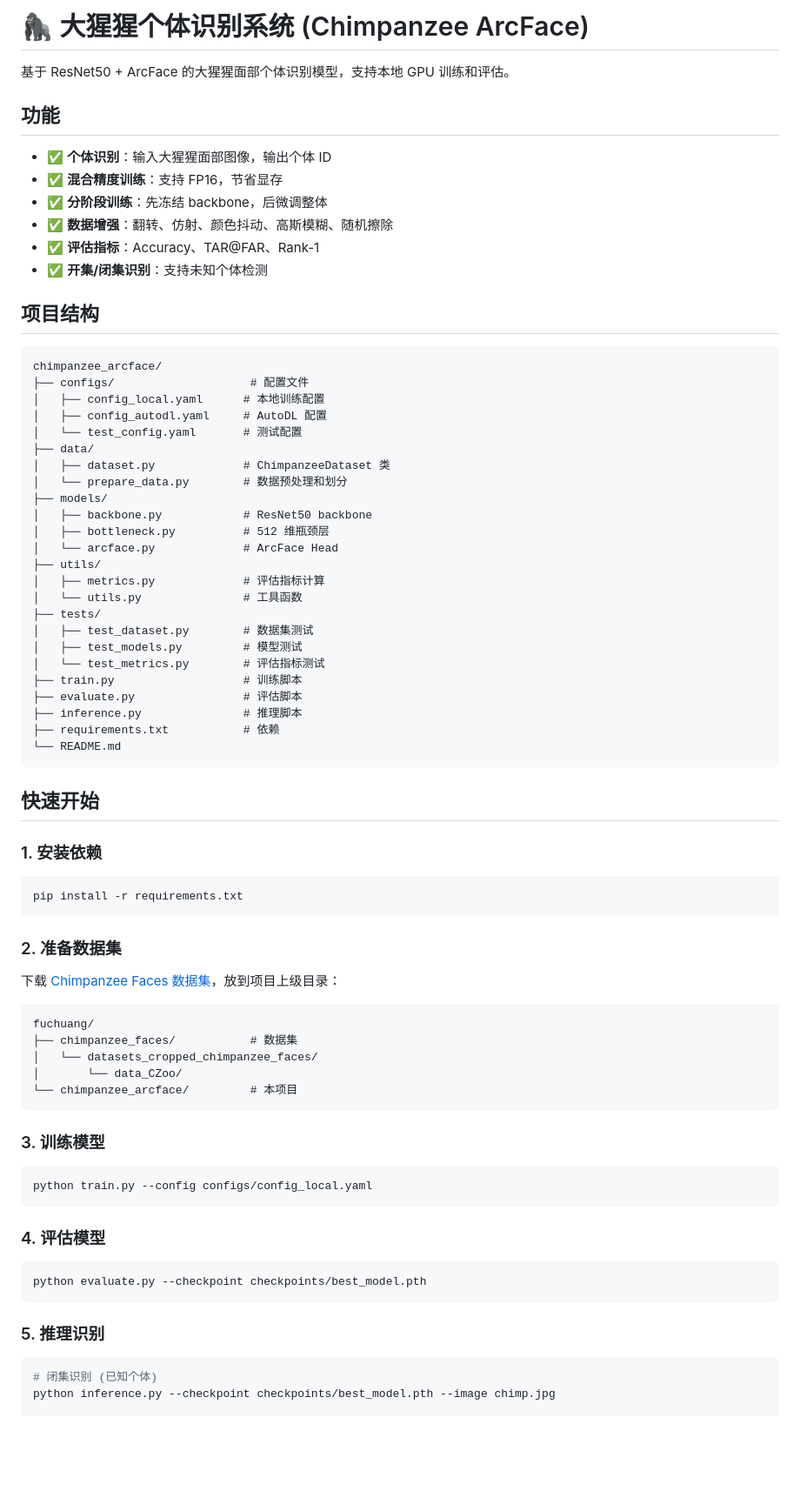
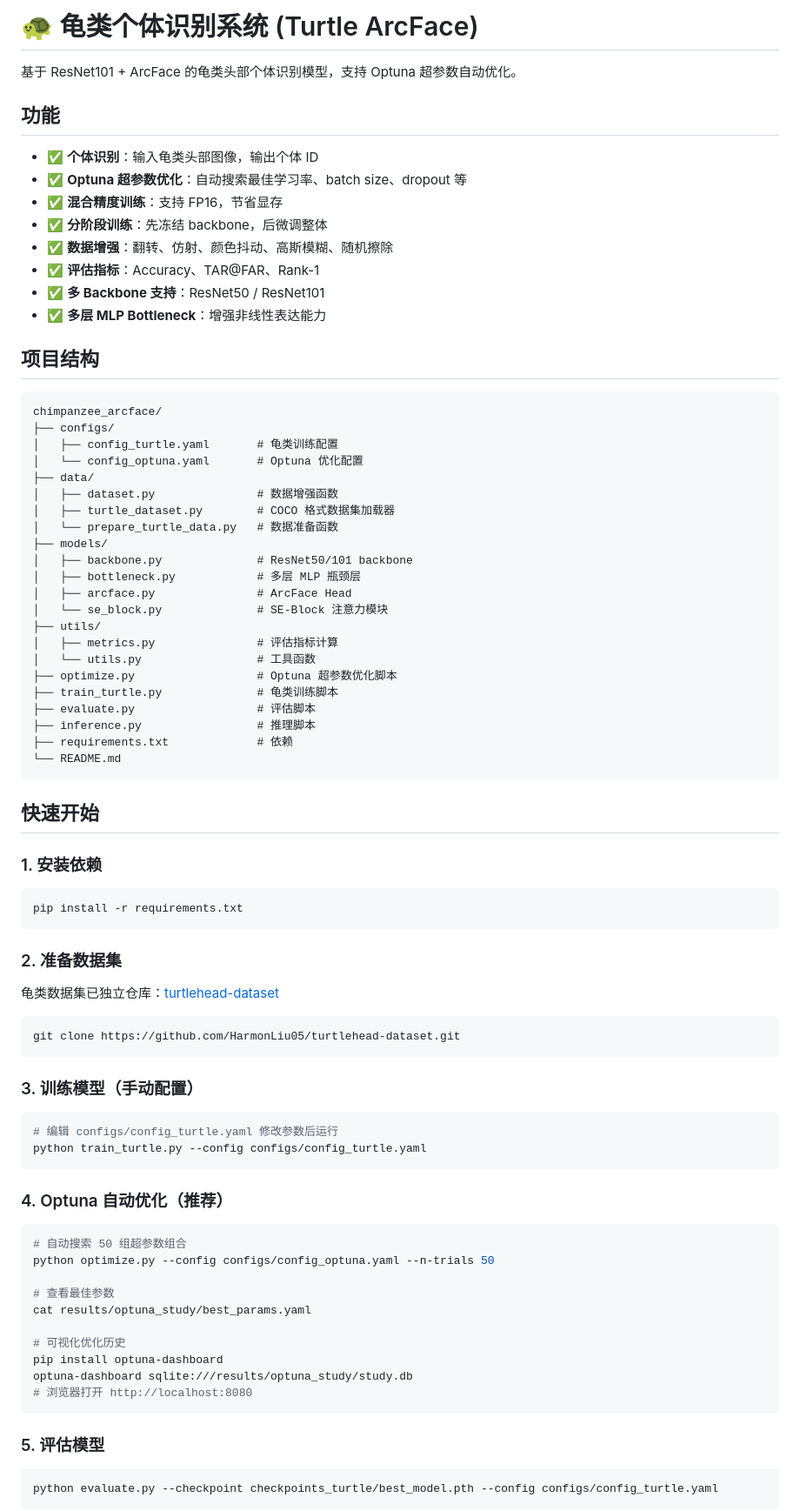
Before and after one commit to HarmonLiu05/Fuchuang, a Markdown page: README.md, the part around one of its changes. Shown at 87% size. Drawn GitHub-style; blank space fills up the shorter version.

Commit message:
docs: 更新 README 和实验记录，添加 Optuna 优化支持和实验结果对比

````diff
--- a/README.md
+++ b/README.md
@@ -1,42 +1,42 @@
-# 🦍 大猩猩个体识别系统 (Chimpanzee ArcFace)
+# 🐢 龟类个体识别系统 (Turtle ArcFace)
 
-基于 ResNet50 + ArcFace 的大猩猩面部个体识别模型，支持本地 GPU 训练和评估。
+基于 ResNet101 + ArcFace 的龟类头部个体识别模型，支持 Optuna 超参数自动优化。
 
 ## 功能
 
-- ✅ **个体识别**：输入大猩猩面部图像，输出个体 ID
+- ✅ **个体识别**：输入龟类头部图像，输出个体 ID
+- ✅ **Optuna 超参数优化**：自动搜索最佳学习率、batch size、dropout 等
 - ✅ **混合精度训练**：支持 FP16，节省显存
 - ✅ **分阶段训练**：先冻结 backbone，后微调整体
 - ✅ **数据增强**：翻转、仿射、颜色抖动、高斯模糊、随机擦除
 - ✅ **评估指标**：Accuracy、TAR@FAR、Rank-1
-- ✅ **开集/闭集识别**：支持未知个体检测
+- ✅ **多 Backbone 支持**：ResNet50 / ResNet101
+- ✅ **多层 MLP Bottleneck**：增强非线性表达能力
 
 ## 项目结构
 
 ```
 chimpanzee_arcface/
-├── configs/                    # 配置文件
-│   ├── config_local.yaml      # 本地训练配置
-│   ├── config_autodl.yaml     # AutoDL 配置
-│   └── test_config.yaml       # 测试配置
+├── configs/
+│   ├── config_turtle.yaml       # 龟类训练配置
+│   └── config_optuna.yaml       # Optuna 优化配置
 ├── data/
-│   ├── dataset.py             # ChimpanzeeDataset 类
-│   └── prepare_data.py        # 数据预处理和划分
+│   ├── dataset.py               # 数据增强函数
+│   ├── turtle_dataset.py        # COCO 格式数据集加载器
+│   └── prepare_turtle_data.py   # 数据准备函数
 ├── models/
-│   ├── backbone.py            # ResNet50 backbone
-│   ├── bottleneck.py          # 512 维瓶颈层
-│   └── arcface.py             # ArcFace Head
+│   ├── backbone.py              # ResNet50/101 backbone
+│   ├── bottleneck.py            # 多层 MLP 瓶颈层
+│   ├── arcface.py               # ArcFace Head
+│   └── se_block.py              # SE-Block 注意力模块
 ├── utils/
-│   ├── metrics.py             # 评估指标计算
-│   └── utils.py               # 工具函数
-├── tests/
-│   ├── test_dataset.py        # 数据集测试
-│   ├── test_models.py         # 模型测试
-│   └── test_metrics.py        # 评估指标测试
-├── train.py                   # 训练脚本
-├── evaluate.py                # 评估脚本
-├── inference.py               # 推理脚本
-├── requirements.txt           # 依赖
+│   ├── metrics.py               # 评估指标计算
+│   └── utils.py                 # 工具函数
+├── optimize.py                  # Optuna 超参数优化脚本
+├── train_turtle.py              # 龟类训练脚本
+├── evaluate.py                  # 评估脚本
+├── inference.py                 # 推理脚本
+├── requirements.txt             # 依赖
 └── README.md
 ```
 
@@ -50,31 +50,37 @@ pip install -r requirements.txt
 
 ### 2. 准备数据集
 
-下载 [Chimpanzee Faces 数据集](https://github.com/KordingLab/PrimateFace)，放到项目上级目录：
+龟类数据集已独立仓库：[turtlehead-dataset](https://github.com/HarmonLiu05/turtlehead-dataset)
 
-```
-fuchuang/
-├── chimpanzee_faces/           # 数据集
-│   └── datasets_cropped_chimpanzee_faces/
-│       └── data_CZoo/
-└── chimpanzee_arcface/         # 本项目
+```bash
+git clone https://github.com/HarmonLiu05/turtlehead-dataset.git
 ```
 
-### 3. 训练模型
+### 3. 训练模型（手动配置）
 
 ```bash
-python train.py --config configs/config_local.yaml
+# 编辑 configs/config_turtle.yaml 修改参数后运行
+python train_turtle.py --config configs/config_turtle.yaml
 ```
 
-### 4. 评估模型
+### 4. Optuna 自动优化（推荐）
 
 ```bash
-python evaluate.py --checkpoint checkpoints/best_model.pth
+# 自动搜索 50 组超参数组合
+python optimize.py --config configs/config_optuna.yaml --n-trials 50
+
+# 查看最佳参数
+cat results/optuna_study/best_params.yaml
+
+# 可视化优化历史
+pip install optuna-dashboard
+optuna-dashboard sqlite:///results/optuna_study/study.db
+# 浏览器打开 http://localhost:8080
 ```
 
-### 5. 推理识别
+### 5. 评估模型
 
 ```bash
-# 闭集识别 (已知个体)
-python inference.py --checkpoint checkpoints/best_model.pth --image chimp.jpg
+python evaluate.py --checkpoint checkpoints_turtle/best_model.pth --config configs/config_turtle.yaml
+```
 
````
Also changed, not shown: other parts of README.md (+48 -31 lines), docs/experiment_results.md (added, +135 -0 lines).
